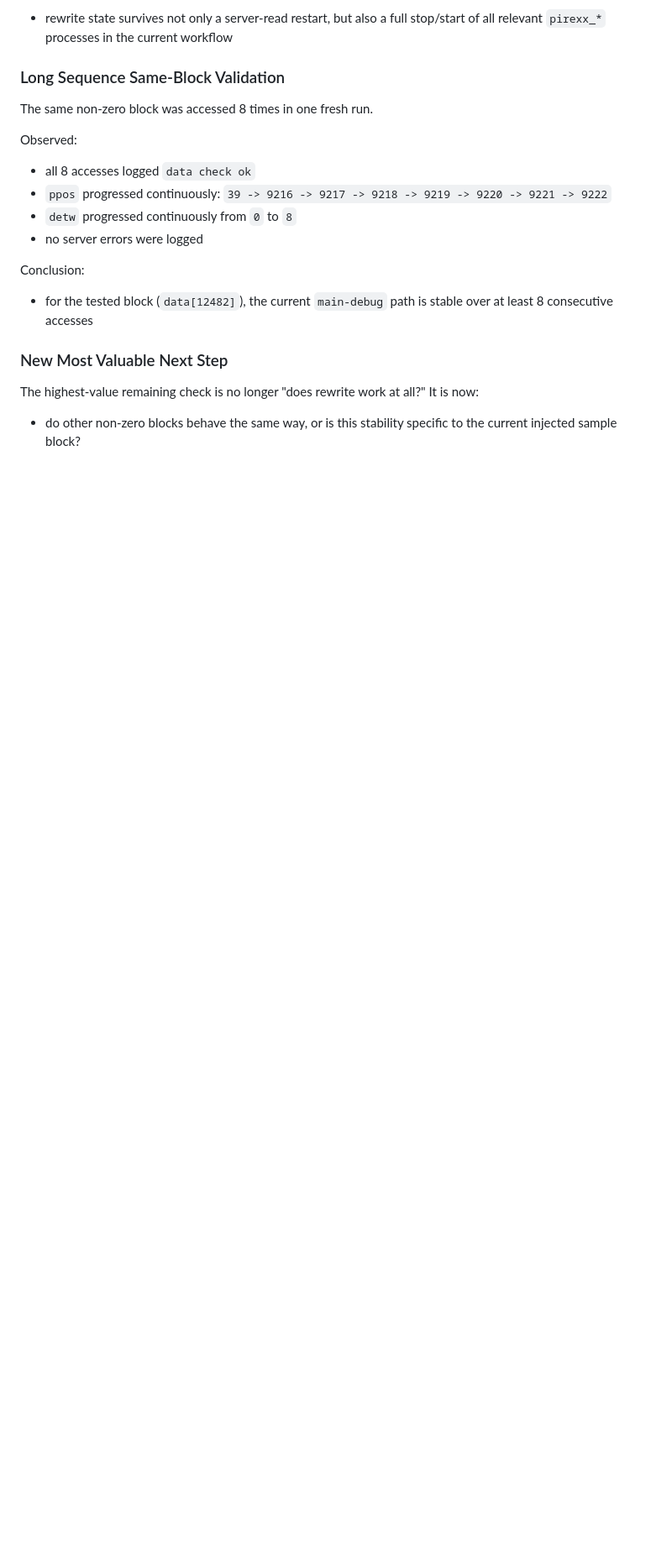
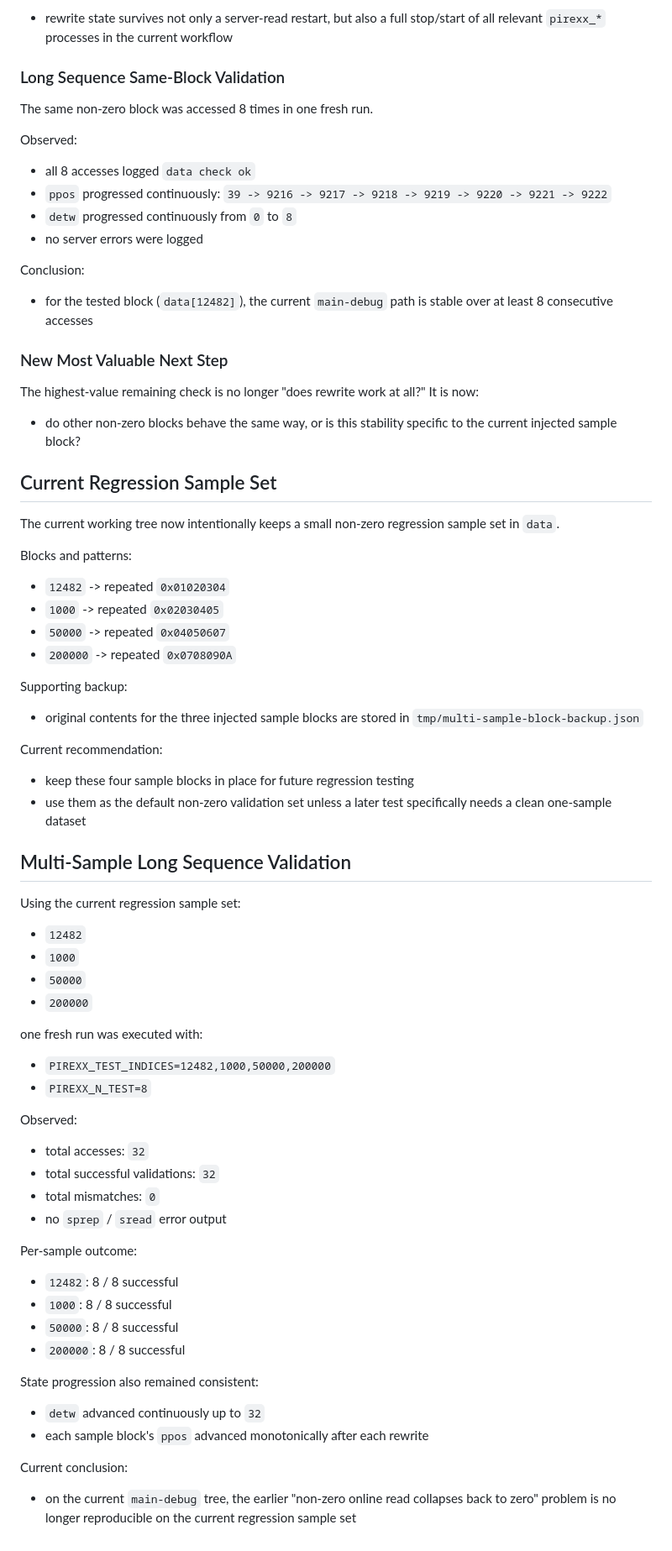
Before and after one commit to DuoHuiWei/PIR-towindows, a Markdown page: tmp/pirexx-debug-notes.md, the part around the change. Shown at 84% size. GitHub-like rendering; blank space fills up the shorter version.

Commit message:
notes: record multi-sample long-sequence validation

```diff
--- a/tmp/pirexx-debug-notes.md
+++ b/tmp/pirexx-debug-notes.md
@@ -229,3 +229,61 @@ The highest-value remaining check is no longer "does rewrite work at all?"
 It is now:
 
 - do other non-zero blocks behave the same way, or is this stability specific to the current injected sample block?
+
+## Current Regression Sample Set
+
+The current working tree now intentionally keeps a small non-zero regression sample set in `data`.
+
+Blocks and patterns:
+
+- `12482` -> repeated `0x01020304`
+- `1000` -> repeated `0x02030405`
+- `50000` -> repeated `0x04050607`
+- `200000` -> repeated `0x0708090A`
+
+Supporting backup:
+
+- original contents for the three injected sample blocks are stored in
+  `tmp/multi-sample-block-backup.json`
+
+Current recommendation:
+
+- keep these four sample blocks in place for future regression testing
+- use them as the default non-zero validation set unless a later test specifically needs a clean one-sample dataset
+
+## Multi-Sample Long Sequence Validation
+
+Using the current regression sample set:
+
+- `12482`
+- `1000`
+- `50000`
+- `200000`
+
+one fresh run was executed with:
+
+- `PIREXX_TEST_INDICES=12482,1000,50000,200000`
+- `PIREXX_N_TEST=8`
+
+Observed:
+
+- total accesses: `32`
+- total successful validations: `32`
+- total mismatches: `0`
+- no `sprep` / `sread` error output
+
+Per-sample outcome:
+
+- `12482`: 8 / 8 successful
+- `1000`: 8 / 8 successful
+- `50000`: 8 / 8 successful
+- `200000`: 8 / 8 successful
+
+State progression also remained consistent:
+
+- `detw` advanced continuously up to `32`
+- each sample block's `ppos` advanced monotonically after each rewrite
+
+Current conclusion:
+
+- on the current `main-debug` tree, the earlier "non-zero online read collapses back to zero" problem is no longer reproducible on the current regression sample set
```
